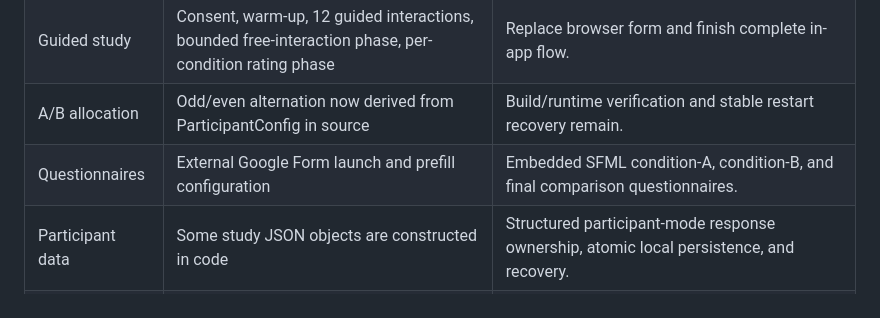
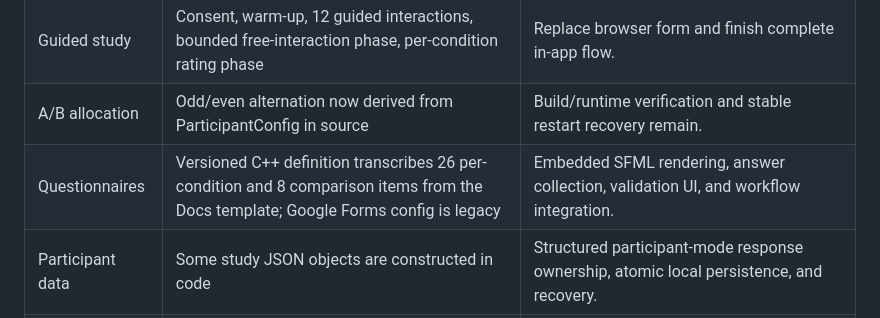
Before and after one commit to SAmWaM42/IS-proj, a Markdown page: Docs/project-context.md, the part around the change. Rendered like a GitHub page.

Commit message:
Align project hand-off with questionnaire content implementation

```diff
--- a/Docs/project-context.md
+++ b/Docs/project-context.md
@@ -30,7 +30,7 @@ The participant executable is a single CMake target named IS-2 with output name
 | Participant menu | Free Roam / Research Session selection | Regression-test packaged build. |
 | Guided study | Consent, warm-up, 12 guided interactions, bounded free-interaction phase, per-condition rating phase | Replace browser form and finish complete in-app flow. |
 | A/B allocation | Odd/even alternation now derived from ParticipantConfig in source | Build/runtime verification and stable restart recovery remain. |
-| Questionnaires | External Google Form launch and prefill configuration | Embedded SFML condition-A, condition-B, and final comparison questionnaires. |
+| Questionnaires | Versioned C++ definition transcribes 26 per-condition and 8 comparison items from the Docs template; Google Forms config is legacy | Embedded SFML rendering, answer collection, validation UI, and workflow integration. |
 | Participant data | Some study JSON objects are constructed in code | Structured participant-mode response ownership, atomic local persistence, and recovery. |
 | Upload queue | Local queue, Python uploader, startup retry | Wire questionnaire completion to queue; configure real endpoint; surface acknowledged/pending state. |
 | Backend | Separate Vercel API implementation on IS-proj-web/test | Production deployment, strict response-schema validation, and live Drive verification. |
```
